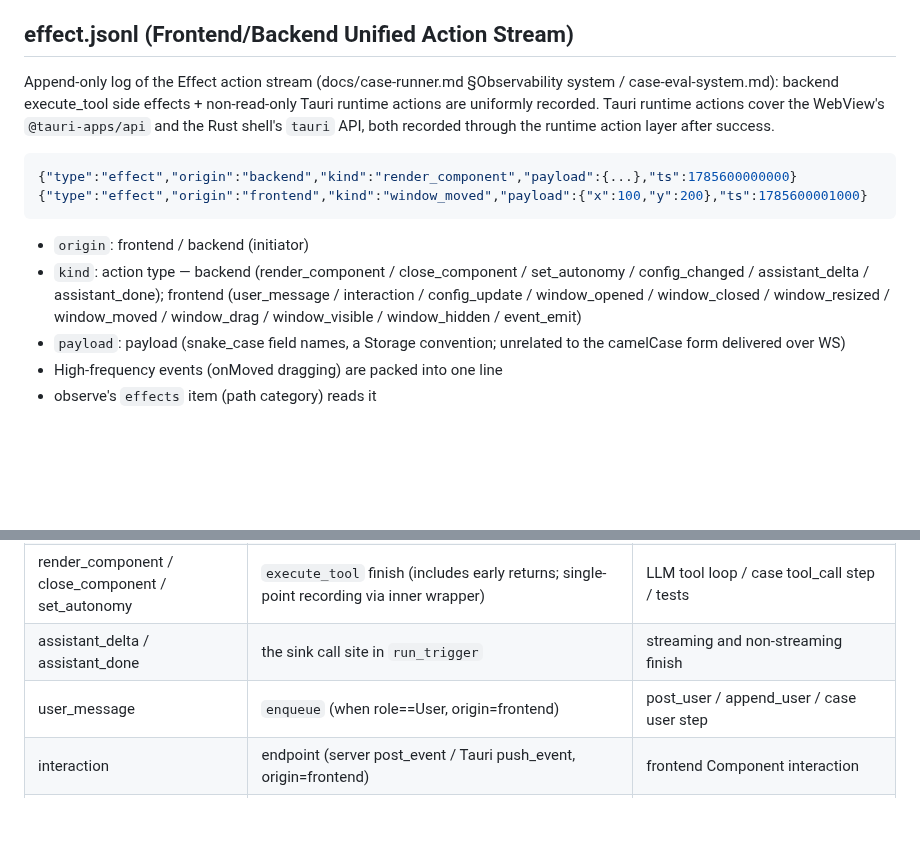
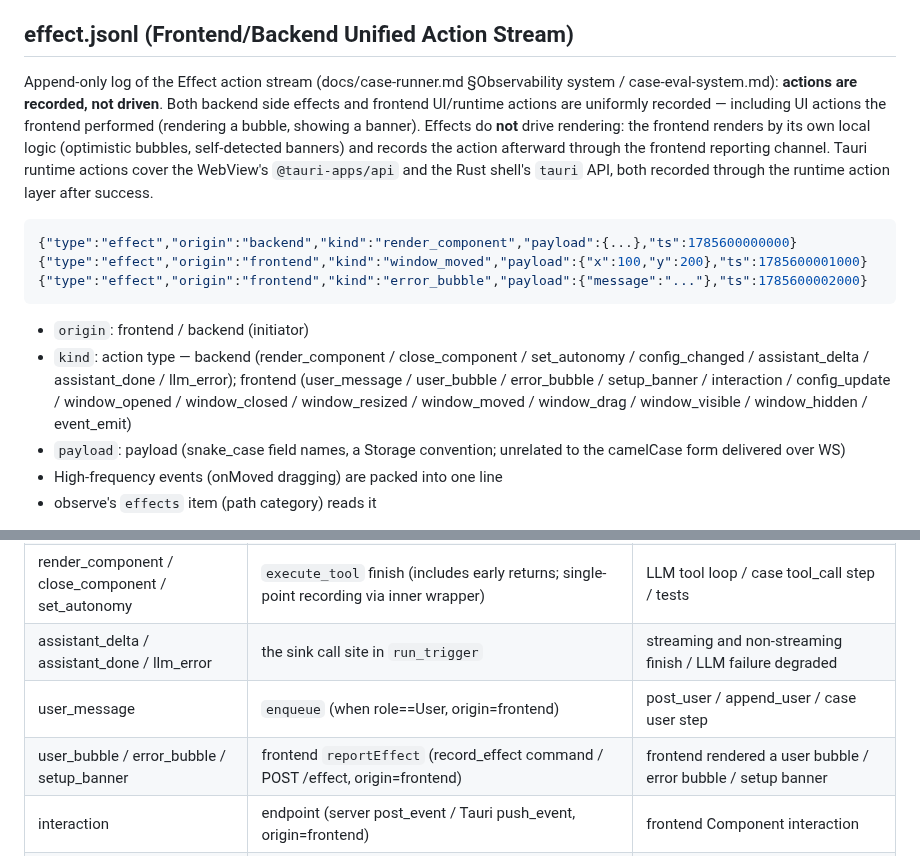
Before and after one commit to ambery-ai/ambery, a Markdown page: docs/storage.md, 2 parts joined by grey strips. Rendered like a GitHub page; blank space fills up the shorter version.

````diff
--- a/docs/storage.md
+++ b/docs/storage.md
@@ -141,15 +141,16 @@ See concepts §10g / docs/harness.md for the concept and boundaries. `cron.jsonl
 
 ## effect.jsonl (Frontend/Backend Unified Action Stream)
 
-Append-only log of the Effect action stream (docs/case-runner.md §Observability system / case-eval-system.md): backend execute_tool side effects + non-read-only Tauri runtime actions are uniformly recorded. Tauri runtime actions cover the WebView's `@tauri-apps/api` and the Rust shell's `tauri` API, both recorded through the runtime action layer after success.
+Append-only log of the Effect action stream (docs/case-runner.md §Observability system / case-eval-system.md): **actions are recorded, not driven**. Both backend side effects and frontend UI/runtime actions are uniformly recorded — including UI actions the frontend performed (rendering a bubble, showing a banner). Effects do **not** drive rendering: the frontend renders by its own local logic (optimistic bubbles, self-detected banners) and records the action afterward through the frontend reporting channel. Tauri runtime actions cover the WebView's `@tauri-apps/api` and the Rust shell's `tauri` API, both recorded through the runtime action layer after success.
 
 ```json
 {"type":"effect","origin":"backend","kind":"render_component","payload":{...},"ts":1785600000000}
 {"type":"effect","origin":"frontend","kind":"window_moved","payload":{"x":100,"y":200},"ts":1785600001000}
+{"type":"effect","origin":"frontend","kind":"error_bubble","payload":{"message":"..."},"ts":1785600002000}
 ```
 
 - `origin`: frontend / backend (initiator)
-- `kind`: action type — backend (render_component / close_component / set_autonomy / config_changed / assistant_delta / assistant_done); frontend (user_message / interaction / config_update / window_opened / window_closed / window_resized / window_moved / window_drag / window_visible / window_hidden / event_emit)
+- `kind`: action type — backend (render_component / close_component / set_autonomy / config_changed / assistant_delta / assistant_done / llm_error); frontend (user_message / user_bubble / error_bubble / setup_banner / interaction / config_update / window_opened / window_closed / window_resized / window_moved / window_drag / window_visible / window_hidden / event_emit)
 - `payload`: payload (snake_case field names, a Storage convention; unrelated to the camelCase form delivered over WS)
 - High-frequency events (onMoved dragging) are packed into one line
 - observe's `effects` item (path category) reads it
@@ -161,8 +162,9 @@ Append-only log of the Effect action stream (docs/case-runner.md §Observability
 | config_changed | `edit_config_update` finish (LLM tool path, origin=backend) | LLM edit_config |
 | config_update | endpoint finish (server post_config / Tauri set_config, origin=frontend) | frontend settings panel |
 | render_component / close_component / set_autonomy | `execute_tool` finish (includes early returns; single-point recording via inner wrapper) | LLM tool loop / case tool_call step / tests |
-| assistant_delta / assistant_done | the sink call site in `run_trigger` | streaming and non-streaming finish |
+| assistant_delta / assistant_done / llm_error | the sink call site in `run_trigger` | streaming and non-streaming finish / LLM failure degraded |
 | user_message | `enqueue` (when role==User, origin=frontend) | post_user / append_user / case user step |
+| user_bubble / error_bubble / setup_banner | frontend `reportEffect` (record_effect command / POST /effect, origin=frontend) | frontend rendered a user bubble / error bubble / setup banner |
 | interaction | endpoint (server post_event / Tauri push_event, origin=frontend) | frontend Component interaction |
 | window_* / event_emit | Tauri runtime action layer (WebView `record_effect` command / POST `/effect`; the Rust shell uses the same recording entry) | non-read-only Tauri runtime actions of WebView / Rust shell (docs/effect-reporting.md) |
 
````
Also changed, not shown: docs/storage.zh.md (+5 -3 lines).
